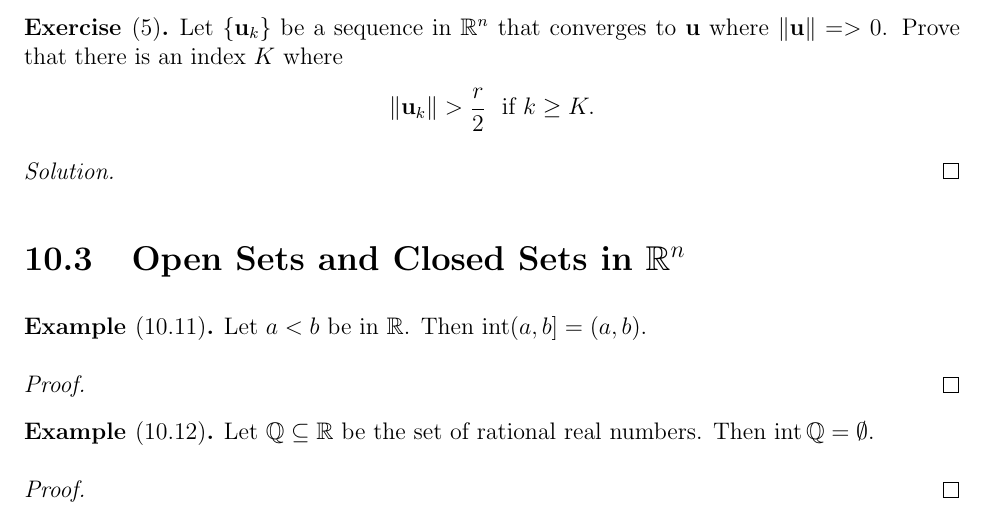
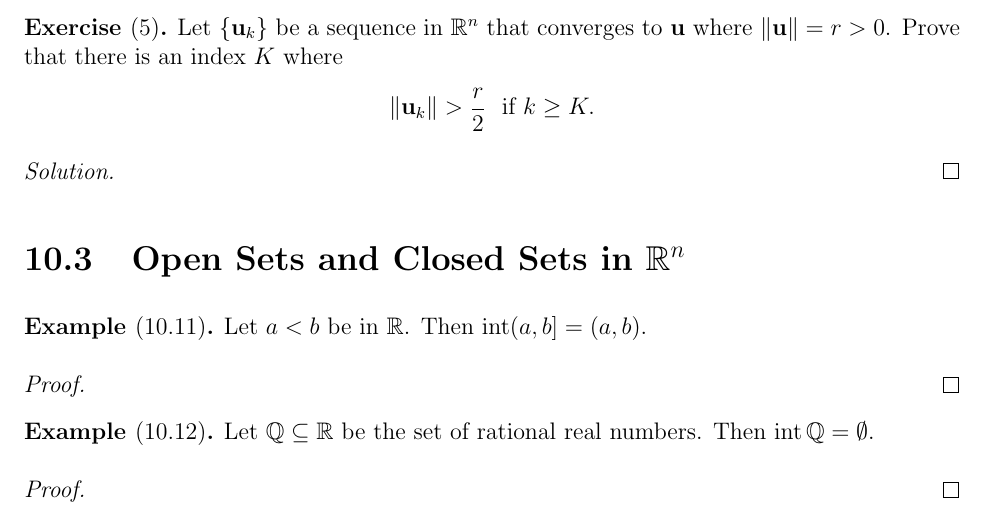
Before and after one commit to StevenClontz/teaching-2016-spring-math-3142, a LaTeX book (notes.tex): part of page 13 of 16, cut so that both start at the same text. Compiled offline with pdfLaTeX.

Commit message:
fix typo in 10.2ex5

```diff
--- a/notes.tex
+++ b/notes.tex
@@ -811,7 +811,7 @@ and the Scalar Product}
 
 \begin{exercise}[5]
   Let \(\{\vect u_k\}\) be a sequence in \(\mb R^n\) that converges to
-  \(\vect u\) where \(\|\vect u\|=>0\). Prove that there is an index \(K\)
+  \(\vect u\) where \(\|\vect u\|=r>0\). Prove that there is an index \(K\)
   where
   \[
     \|\vect u_k\|>\frac{r}{2}
```
Also changed, not shown: notes.pdf.
